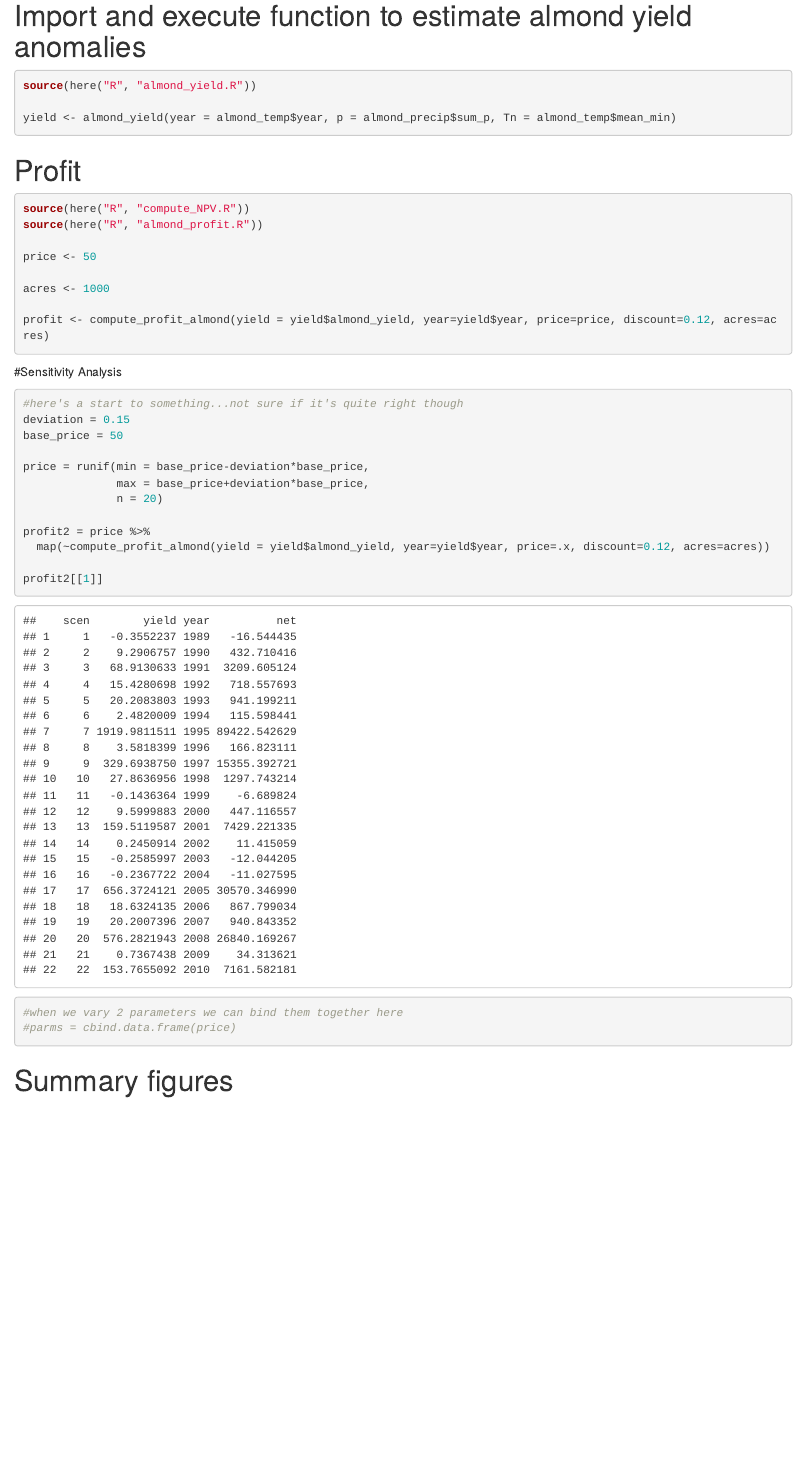
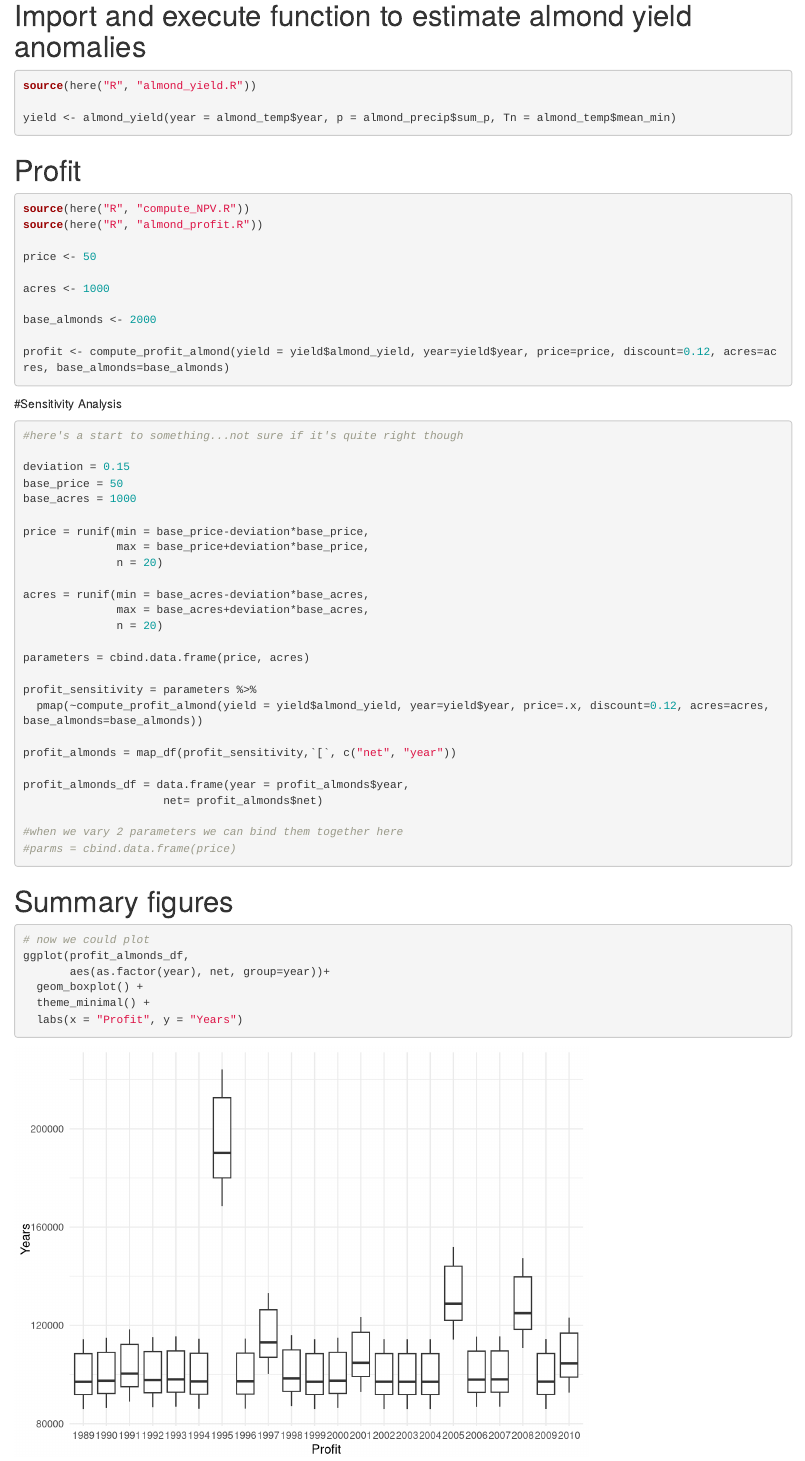
Before and after one commit to kristingill/esm232-envmodeling, an R Markdown document (almond_yield_profit.Rmd): the page in a window 1100 px wide, from 620 px down. Rendered offline with R 4.5, knitr and Pandoc, with nearby package versions; code that draws random numbers runs with fixed seeds of ours; column names are cleaned by a stand-in for the janitor package.

Commit message:
thursday work

````diff
--- a/R/almond_profit.R
+++ b/R/almond_profit.R
@@ -9,7 +9,7 @@
 #' @author Yutian Fang, Kristin Gill, and Grace Lewin
 #' @return almond profit ($)
 
-compute_profit_almond = function(yield, year, price, discount=0.12, acres) {
+compute_profit_almond = function(yield, year, price, discount=0.12, acres, base_almonds) {
 
   scen = seq(from=1, to=length(yield))
 
--- a/almond_yield_profit.Rmd
+++ b/almond_yield_profit.Rmd
@@ -57,23 +57,36 @@ price <- 50
 
 acres <- 1000
 
-profit <- compute_profit_almond(yield = yield$almond_yield, year=yield$year, price=price, discount=0.12, acres=acres)
+base_almonds <- 2000
+
+profit <- compute_profit_almond(yield = yield$almond_yield, year=yield$year, price=price, discount=0.12, acres=acres, base_almonds=base_almonds)
 ```
 
 #Sensitivity Analysis
 ```{r}
 #here's a start to something...not sure if it's quite right though
+
 deviation = 0.15
 base_price = 50
+base_acres = 1000
 
 price = runif(min = base_price-deviation*base_price,
               max = base_price+deviation*base_price,
               n = 20)
 
-profit2 = price %>%
-  map(~compute_profit_almond(yield = yield$almond_yield, year=yield$year, price=.x, discount=0.12, acres=acres))
+acres = runif(min = base_acres-deviation*base_acres,
+              max = base_acres+deviation*base_acres,
+              n = 20)
 
-profit2[[1]]
+parameters = cbind.data.frame(price, acres)
+
+profit_sensitivity = parameters %>%
+  pmap(~compute_profit_almond(yield = yield$almond_yield, year=yield$year, price=.x, discount=0.12, acres=acres, base_almonds=base_almonds))
+
+profit_almonds = map_df(profit_sensitivity,`[`, c("net", "year"))
+
+profit_almonds_df = data.frame(year = profit_almonds$year,
+                     net= profit_almonds$net)
 
 #when we vary 2 parameters we can bind them together here
 #parms = cbind.data.frame(price)
@@ -84,5 +97,10 @@
 
 # Summary figures
 ```{r}
-
+# now we could plot
+ggplot(profit_almonds_df,
+       aes(as.factor(year), net, group=year))+
+  geom_boxplot() +
+  theme_minimal() +
+  labs(x = "Profit", y = "Years")
 ```
````
Also changed, not shown: R/almond_profit.R (5 more changed lines).
